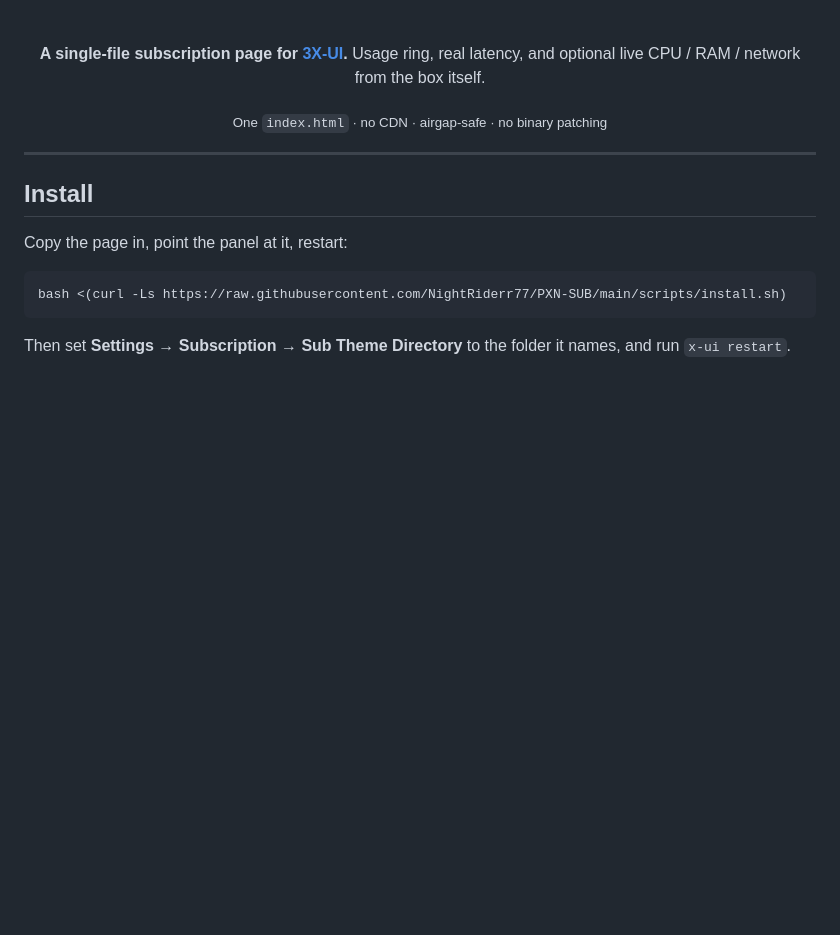
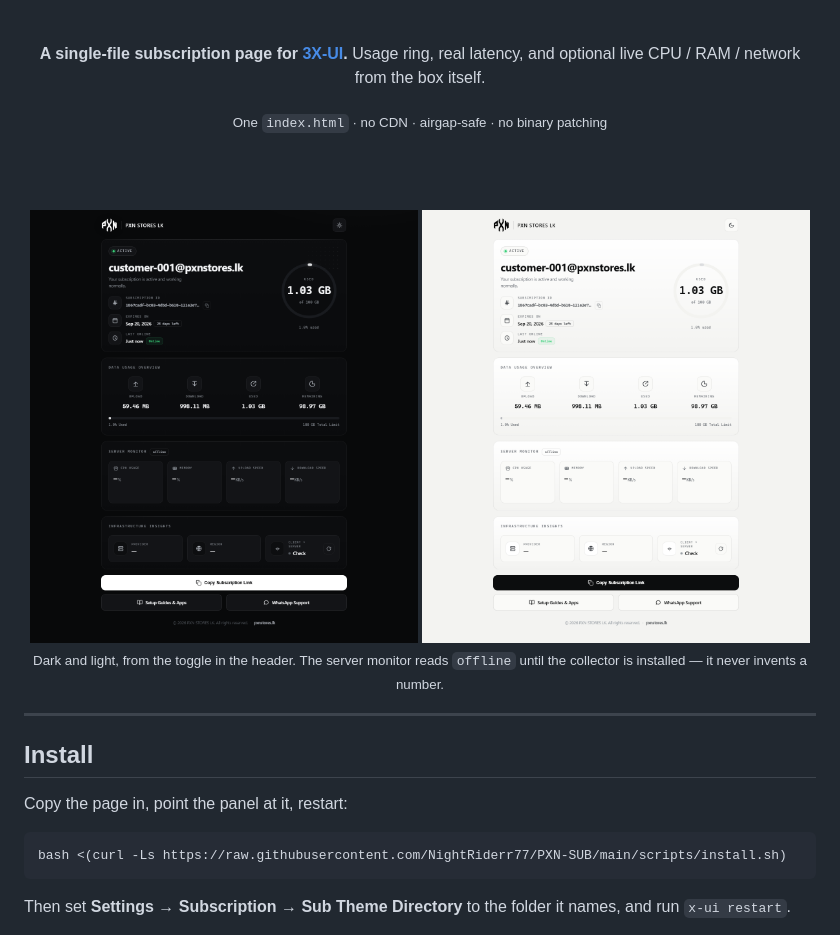
Before and after one commit to NightRiderr77/PXN-SUB, a Markdown page: README.md, the part around the change. Rendered like a GitHub page; pictures changed too: docs/screenshots/dark.png (added), docs/screenshots/light.png (added); blank space fills up the shorter version.

```diff
--- a/README.md
+++ b/README.md
@@ -8,6 +8,13 @@
 Usage ring, real latency, and optional live CPU / RAM / network from the box itself.
 
 <sub>One `index.html` · no CDN · airgap-safe · no binary patching</sub>
+
+<br><br>
+
+<img src="docs/screenshots/dark.png" width="49%" alt="The subscription page in dark theme: plan name, usage ring, data totals, server monitor and infrastructure panels">
+<img src="docs/screenshots/light.png" width="49%" alt="The same page in light theme">
+
+<sub>Dark and light, from the toggle in the header. The server monitor reads <code>offline</code> until the collector is installed — it never invents a number.</sub>
 
 </div>
 
```
Also changed, not shown: 1 other file.
